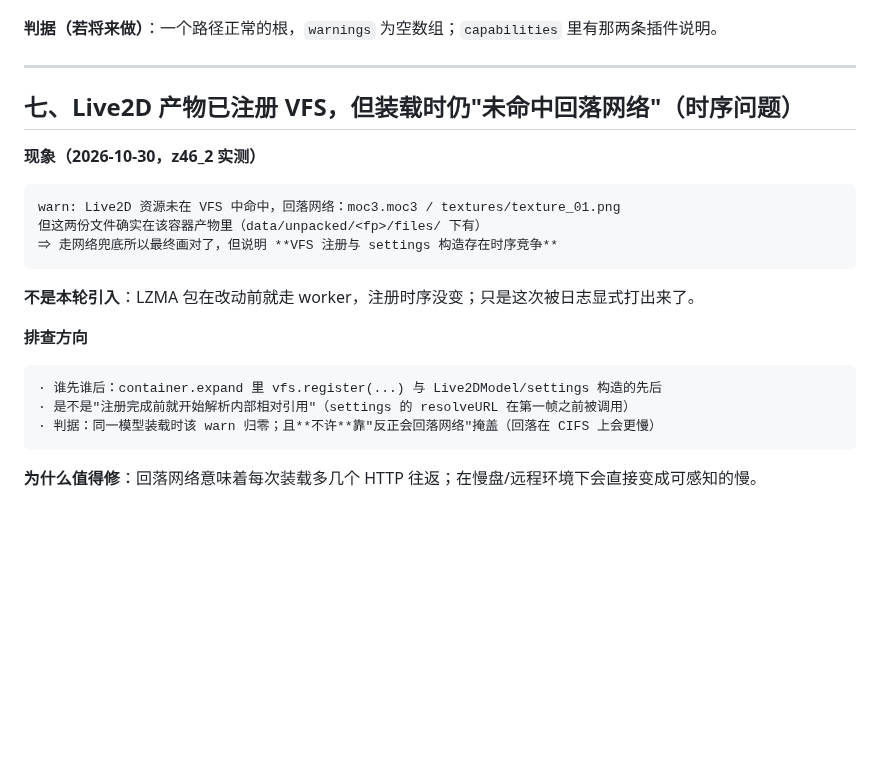
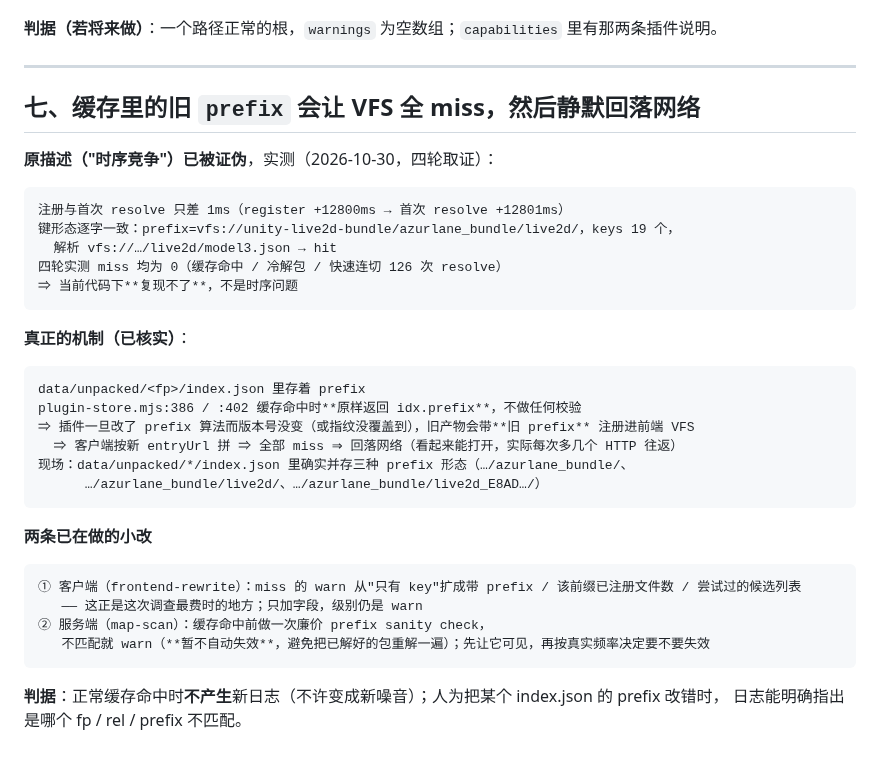
Before and after one commit to EIGHTfs/ModelStage, a Markdown page: docs/待办.md, the part around the change. Rendered like a GitHub page; blank space fills up the shorter version.

Commit message:
docs(docs): 待办 §七 改写：原“VFS 时序竞争”描述被证伪（注册与首次 resolve 差 1ms、四轮实测 miss 均 0），换成已核实的机制 —— 缓存 index.json 存着 prefix、命中时原样返回，插件改 prefix 算法而版本号未变时旧产物会带旧 prefix 注册，导致全 miss 静默回落网络
为什么改：
- 按错的前提去查时序会白费：真正的风险在“同一事实（prefix）存两份、且缓存那份不校验”；这个模式正是本项目反复挂的漂移坑

验证：
- 代码位置 plugin-store.mjs:386/:402（命中时 return idx.prefix）；现场 data/unpacked/*/index.json 并存三种 prefix 形态；两条小改已下发（客户端 warn 增强 / 服务端命中前 sanity check）

````diff
--- a/docs/待办.md
+++ b/docs/待办.md
@@ -230,24 +230,37 @@ warnings 从此只装"与本次请求相关的提示"
 
 ---
 
-## 七、Live2D 产物已注册 VFS，但装载时仍"未命中回落网络"（时序问题）
+## 七、缓存里的旧 `prefix` 会让 VFS 全 miss，然后静默回落网络
 
-**现象（2026-10-30，z46_2 实测）**
+**原描述（"时序竞争"）已被证伪**，实测（2026-10-30，四轮取证）：
 
 ```
-warn: Live2D 资源未在 VFS 中命中，回落网络：moc3.moc3 / textures/texture_01.png
-但这两份文件确实在该容器产物里（data/unpacked/<fp>/files/ 下有）
-⇒ 走网络兜底所以最终画对了，但说明 **VFS 注册与 settings 构造存在时序竞争**
+注册与首次 resolve 只差 1ms（register +12800ms → 首次 resolve +12801ms）
+键形态逐字一致：prefix=vfs://unity-live2d-bundle/azurlane_bundle/live2d/，keys 19 个，
+  解析 vfs://…/live2d/model3.json → hit
+四轮实测 miss 均为 0（缓存命中 / 冷解包 / 快速连切 126 次 resolve）
+⇒ 当前代码下**复现不了**，不是时序问题
 ```
 
-**不是本轮引入**：LZMA 包在改动前就走 worker，注册时序没变；只是这次被日志显式打出来了。
-
-**排查方向**
+**真正的机制（已核实）**：
 
 ```
-· 谁先谁后：container.expand 里 vfs.register(...) 与 Live2DModel/settings 构造的先后
-· 是不是"注册完成前就开始解析内部相对引用"（settings 的 resolveURL 在第一帧之前被调用）
-· 判据：同一模型装载时该 warn 归零；且**不许**靠"反正会回落网络"掩盖（回落在 CIFS 上会更慢）
+data/unpacked/<fp>/index.json 里存着 prefix
+plugin-store.mjs:386 / :402 缓存命中时**原样返回 idx.prefix**，不做任何校验
+⇒ 插件一旦改了 prefix 算法而版本号没变（或指纹没覆盖到），旧产物会带**旧 prefix** 注册进前端 VFS
+  ⇒ 客户端按新 entryUrl 拼 ⇒ 全部 miss ⇒ 回落网络（看起来能打开，实际每次多几个 HTTP 往返）
+现场：data/unpacked/*/index.json 里确实并存三种 prefix 形态（…/azurlane_bundle/、
+      …/azurlane_bundle/live2d/、…/azurlane_bundle/live2d_E8AD…/）
 ```
 
-**为什么值得修**：回落网络意味着每次装载多几个 HTTP 往返；在慢盘/远程环境下会直接变成可感知的慢。
+**两条已在做的小改**
+
+```
+① 客户端（frontend-rewrite）：miss 的 warn 从"只有 key"扩成带 prefix / 该前缀已注册文件数 / 尝试过的候选列表
+   —— 这正是这次调查最费时的地方；只加字段，级别仍是 warn
+② 服务端（map-scan）：缓存命中前做一次廉价 prefix sanity check，
+   不匹配就 warn（**暂不自动失效**，避免把已解好的包重解一遍）；先让它可见，再按真实频率决定要不要失效
+```
+
+**判据**：正常缓存命中时**不产生**新日志（不许变成新噪音）；人为把某个 index.json 的 prefix 改错时，
+日志能明确指出是哪个 fp / rel / prefix 不匹配。
````
